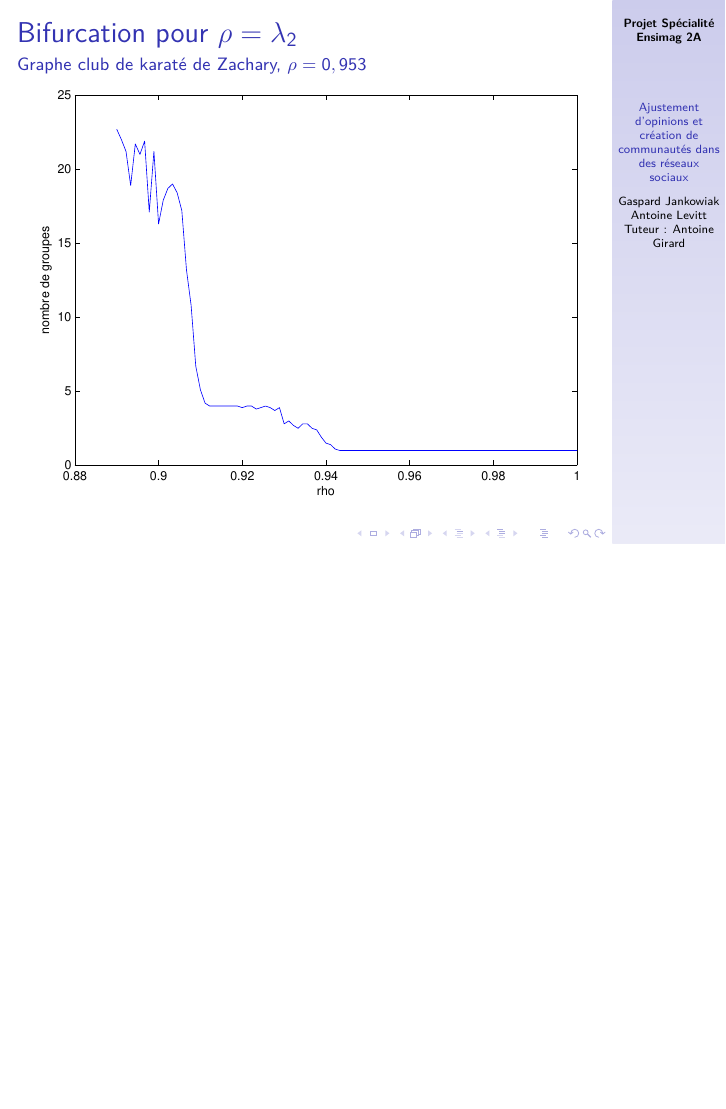
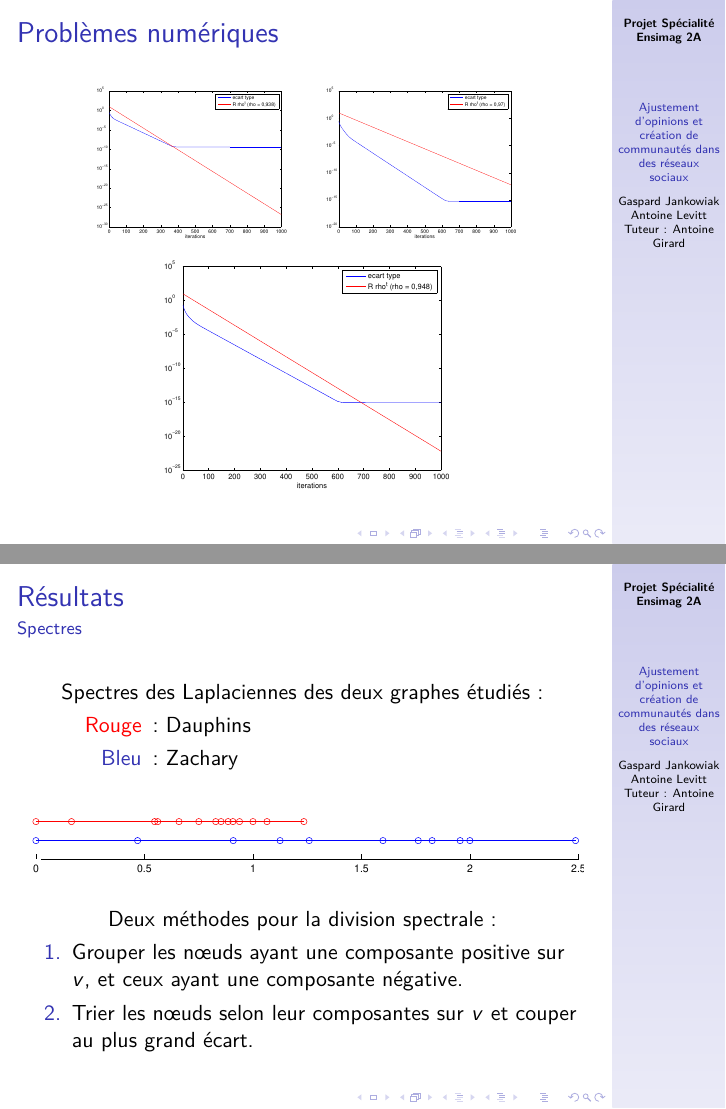
Before and after one commit to antoine-levitt/spe, LaTeX slides (rapport/presentation.tex): page 7 of 7 before the commit and pages 8 and 9 of 12 after it, the two joined at a grey line, the shorter picture padded with empty space. Compiled offline with pdfLaTeX.

Commit message:
fini bis

```diff
--- a/rapport/presentation.tex
+++ b/rapport/presentation.tex
@@ -56,3 +56,30 @@ sociaux}}
 	\includegraphics[width=\textwidth]{bifur}
 \end{frame}
 
+\begin{frame}{Problèmes numériques}
+	\begin{center}
+		\includegraphics[width=.4\textwidth]{var_rho_0938}
+		\includegraphics[width=.4\textwidth]{var_rho_097}\\
+		\includegraphics[width=.6\textwidth]{var_rho_0948}
+	\end{center}
+\end{frame}
+
+\begin{frame}{Résultats}{Spectres}
+		\begin{center}
+			Spectres des Laplaciennes des deux graphes étudiés :
+			\begin{description}
+				\item[\alert{Rouge}] : Dauphins
+				\item[Bleu] : Zachary
+			\end{description}
+			\bigskip
+			\includegraphics[width=\textwidth]{new_plots/spectres}\\
+			\bigskip
+			Deux méthodes pour la division spectrale :
+			\begin{enumerate}
+				\item Grouper les n\oe uds ayant une composante positive sur $v$, et ceux ayant une composante négative.
+				\item Trier les n\oe uds selon leur composantes sur $v$ et couper au plus grand écart.
+			\end{enumerate}
+		\end{center}
+\end{frame}
+
+\begin{frame}{Résultats}{Zachary}
@@ -58,0 +97 @@ sociaux}}
+\begin{frame}{Résultats}{Dauphins}
```
Also changed, not shown: rapport/presentation.tex (29 more changed lines).
